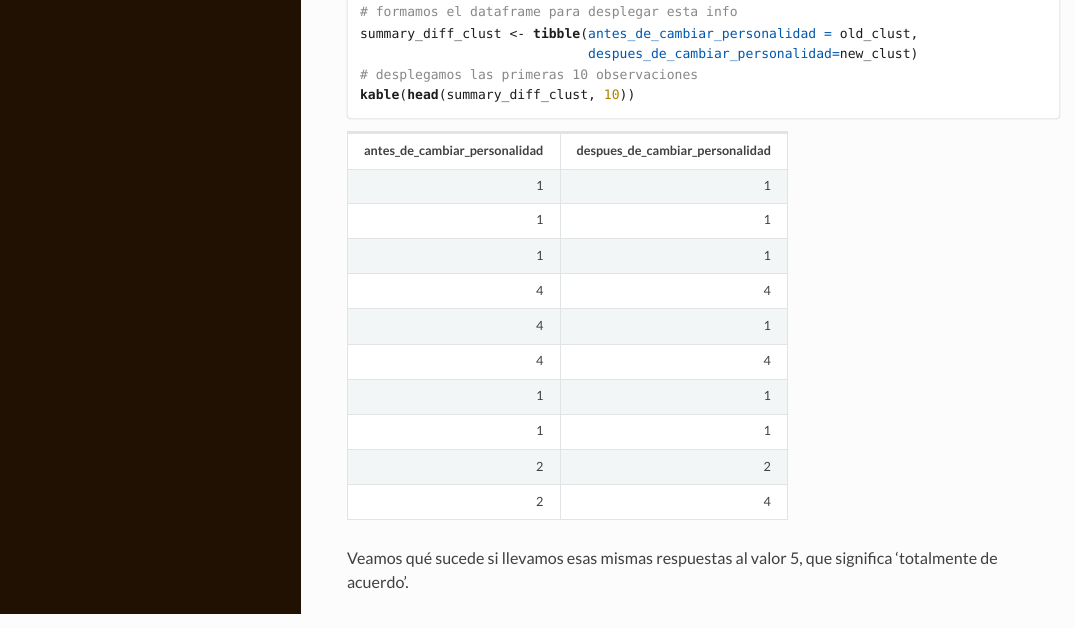
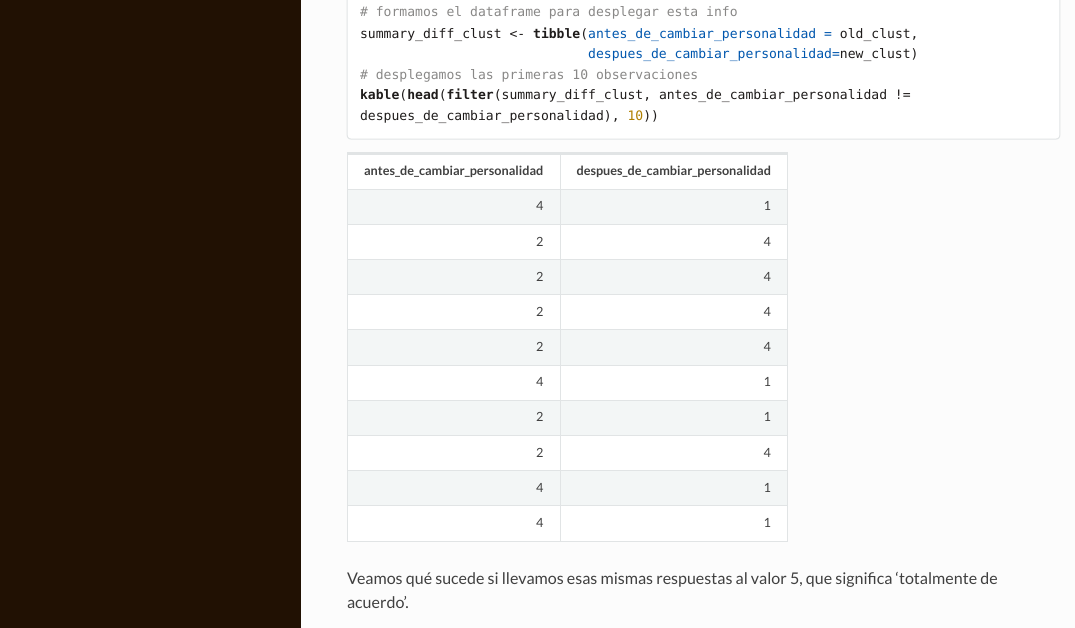
Before and after one commit to xuxoramos/ca-simulator, an R Markdown document (ca-simulation.Rmd): the page in a window 1100 px wide, from 8760 px down. The pictures show the output file ca-simulation.html that the author committed with the source, opened offline; long lines of code are wrapped.

Commit message:
Fixed table of different clusters.

````diff
--- a/ca-simulation.Rmd
+++ b/ca-simulation.Rmd
@@ -216,7 +216,7 @@ old_clust <- kcca_clust@cluster[indices]
 summary_diff_clust <- tibble(antes_de_cambiar_personalidad = old_clust,
                              despues_de_cambiar_personalidad=new_clust)
 # desplegamos las primeras 10 observaciones
-kable(head(summary_diff_clust, 10))
+kable(head(filter(summary_diff_clust, antes_de_cambiar_personalidad != despues_de_cambiar_personalidad), 10))
 ```
 
 Veamos qué sucede si llevamos esas mismas respuestas al valor 5, que significa 'totalmente de acuerdo'.
````
Also changed, not shown: ca-simulation.html.
